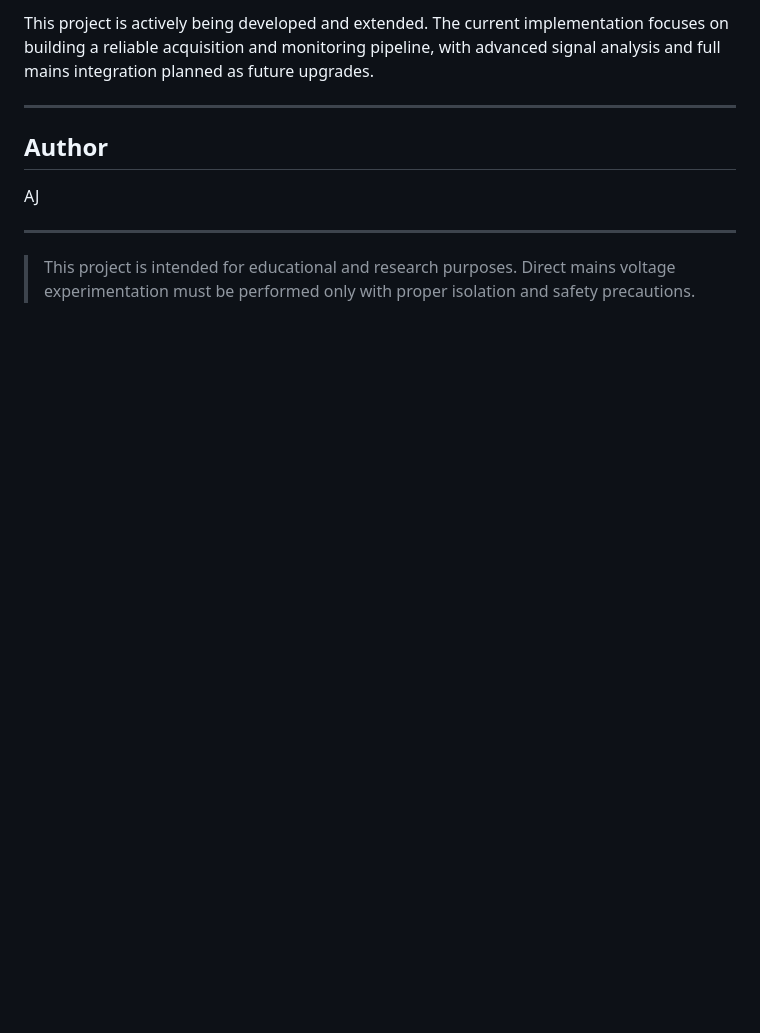
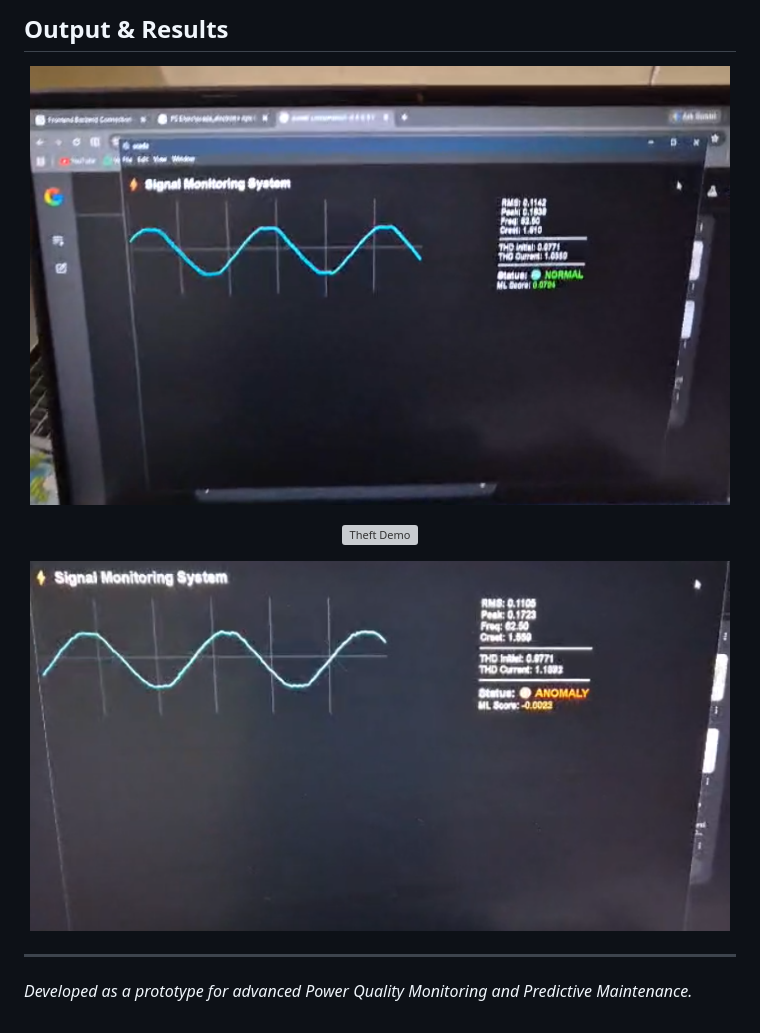
Before and after one commit to THE-HERO-7/scada-power-quality-monitoring, a Markdown page: Readme.md, the part around one of its changes. Drawn GitHub-style; blank space fills up the shorter version; grey boxes are pictures that could not be loaded.

```diff
--- a/Readme.md
+++ b/Readme.md
@@ -132,12 +113,18 @@ SCADA Dashboard (Streamlit HMI)
 
-This project is actively being developed and extended. The current implementation focuses on building a reliable acquisition and monitoring pipeline, with advanced signal analysis and full mains integration planned as future upgrades.
+## Output & Results
+
+<p align="center">
+  <img src="output/normal.png" alt="Output 1" width="700"/>
+</p>
+
+<p align="center">
+  <img src="output/mains connection.png" alt="Theft Demo" width="700"/>
+</p>
+
+<p align="center">
+  <img src="output/anomaly.png" alt="Output 2" width="700"/>
+</p>
 
 ---
 
-## Author
-
-AJ
-
----
-
-> This project is intended for educational and research purposes. Direct mains voltage experimentation must be performed only with proper isolation and safety precautions.
+*Developed as a prototype for advanced Power Quality Monitoring and Predictive Maintenance.*
```
Also changed, not shown: other parts of Readme.md (+80 -99 lines).
